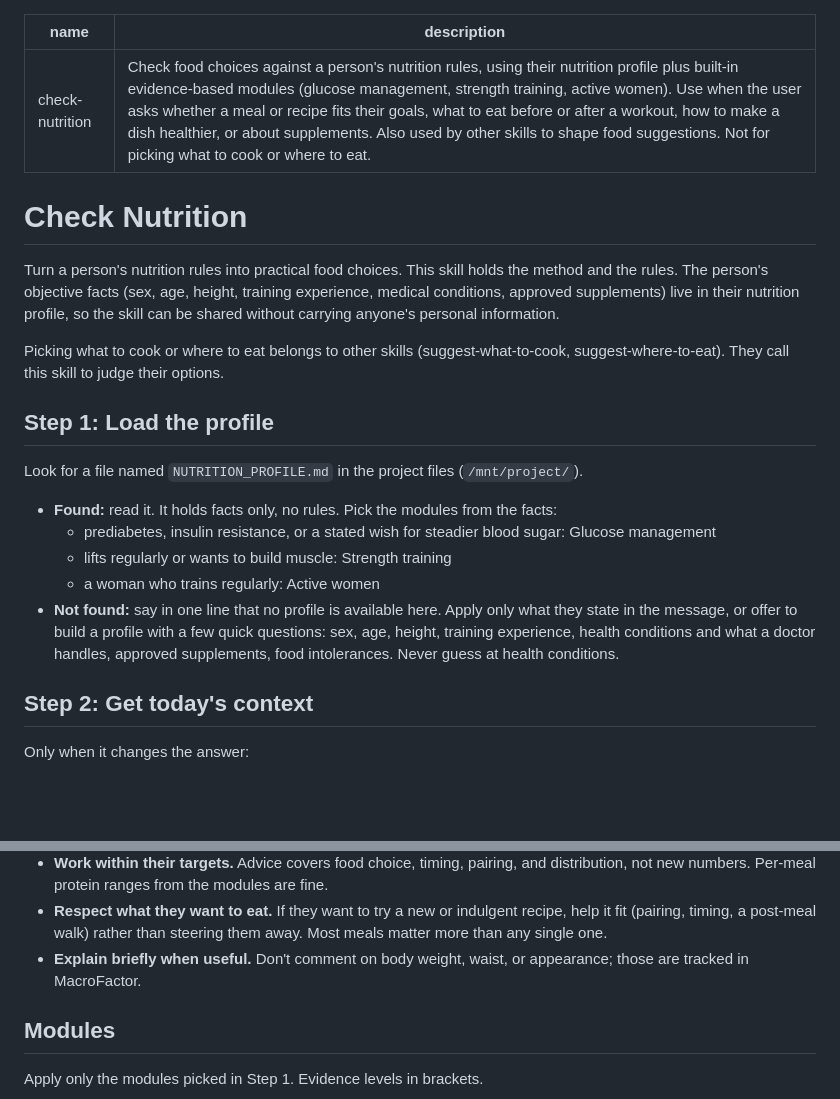
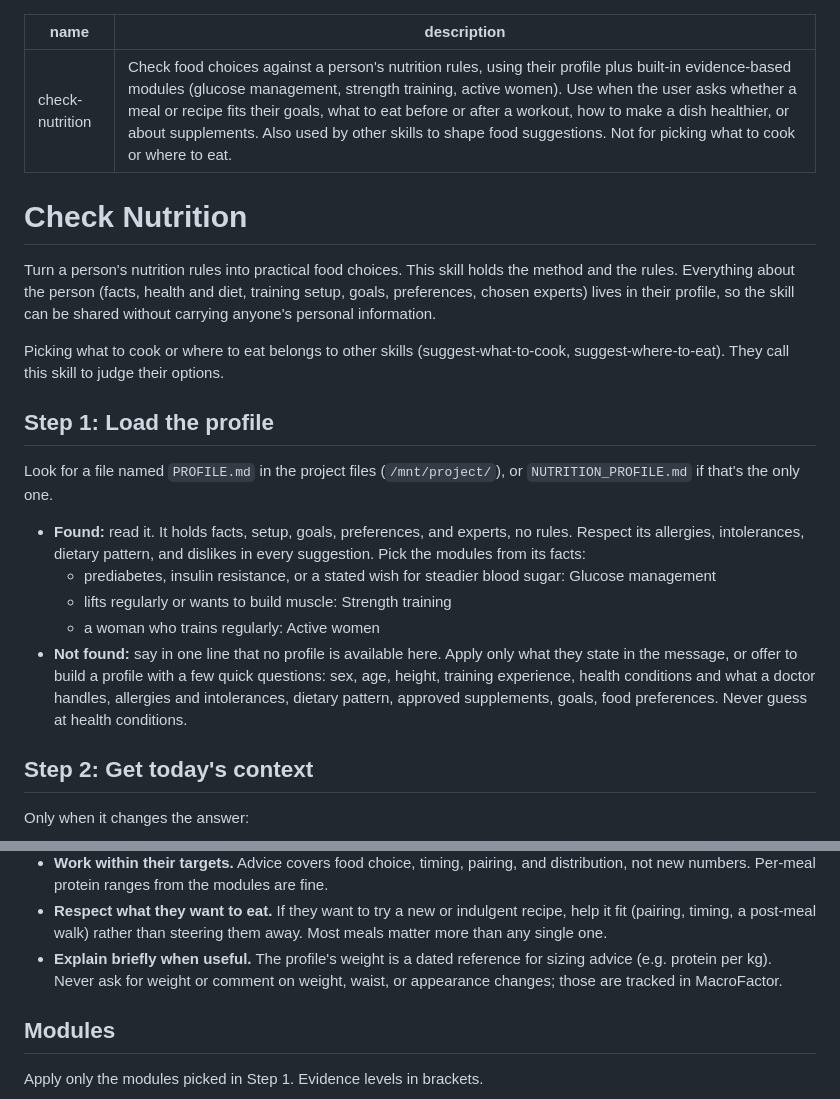
Before and after one commit to kayc26/personal-ai-system, a Markdown page: skills/check-nutrition/SKILL.md, 2 parts joined by grey strips. Rendered like a GitHub page; blank space fills up the shorter version.

Commit message:
check-nutrition: read the single PROFILE.md
Falls back to NUTRITION_PROFILE.md. Respects allergies, dietary pattern, and dislikes;
uses the profile's dated weight only to size advice.

Co-Authored-By: Claude Opus 5.5 <noreply@anthropic.com>
Claude-Session: https://claude.ai/code/session_01N2ggQUAu5PtRsXNnePaKW2

```diff
--- a/skills/check-nutrition/SKILL.md
+++ b/skills/check-nutrition/SKILL.md
@@ -1,23 +1,26 @@
 ---
 name: "check-nutrition"
-description: "Check food choices against a person's nutrition rules, using their nutrition profile plus built-in evidence-based modules (glucose management, strength training, active women). Use when the user asks whether a meal or recipe fits their goals, what to eat before or after a workout, how to make a dish healthier, or about supplements. Also used by other skills to shape food suggestions. Not for picking what to cook or where to eat."
+description: "Check food choices against a person's nutrition rules, using their profile plus built-in evidence-based modules (glucose management, strength training, active women). Use when the user asks whether a meal or recipe fits their goals, what to eat before or after a workout, how to make a dish healthier, or about supplements. Also used by other skills to shape food suggestions. Not for picking what to cook or where to eat."
 ---
 
 # Check Nutrition
 
 Turn a person's nutrition rules into practical food choices. This skill holds the
-method and the rules. The person's objective facts (sex, age, height, training
-experience, medical conditions, approved supplements) live in their nutrition
-profile, so the skill can be shared without carrying anyone's personal information.
+method and the rules. Everything about the person (facts, health and diet, training
+setup, goals, preferences, chosen experts) lives in their profile, so the skill can be
+shared without carrying anyone's personal information.
 
 Picking what to cook or where to eat belongs to other skills (suggest-what-to-cook,
 suggest-where-to-eat). They call this skill to judge their options.
 
 ## Step 1: Load the profile
 
-Look for a file named `NUTRITION_PROFILE.md` in the project files (`/mnt/project/`).
+Look for a file named `PROFILE.md` in the project files (`/mnt/project/`), or
+`NUTRITION_PROFILE.md` if that's the only one.
 
-- **Found:** read it. It holds facts only, no rules. Pick the modules from the facts:
+- **Found:** read it. It holds facts, setup, goals, preferences, and experts, no
+  rules. Respect its allergies, intolerances, dietary pattern, and dislikes in every
+  suggestion. Pick the modules from its facts:
   - prediabetes, insulin resistance, or a stated wish for steadier blood sugar:
     Glucose management
   - lifts regularly or wants to build muscle: Strength training
@@ -25,7 +28,8 @@ Look for a file named `NUTRITION_PROFILE.md` in the project files (`/mnt/project
 - **Not found:** say in one line that no profile is available here. Apply only what
   they state in the message, or offer to build a profile with a few quick questions:
   sex, age, height, training experience, health conditions and what a doctor handles,
-  approved supplements, food intolerances. Never guess at health conditions.
+  allergies and intolerances, dietary pattern, approved supplements, goals, food
+  preferences. Never guess at health conditions.
 
 ## Step 2: Get today's context
 
@@ -61,8 +65,9 @@ give practical changes, not lectures:
 - **Respect what they want to eat.** If they want to try a new or indulgent recipe,
   help it fit (pairing, timing, a post-meal walk) rather than steering them away. Most
   meals matter more than any single one.
-- **Explain briefly when useful.** Don't comment on body weight, waist, or
-  appearance; those are tracked in MacroFactor.
+- **Explain briefly when useful.** The profile's weight is a dated reference for
+  sizing advice (e.g. protein per kg). Never ask for weight or comment on weight,
+  waist, or appearance changes; those are tracked in MacroFactor.
 
 ## Modules
 
```
